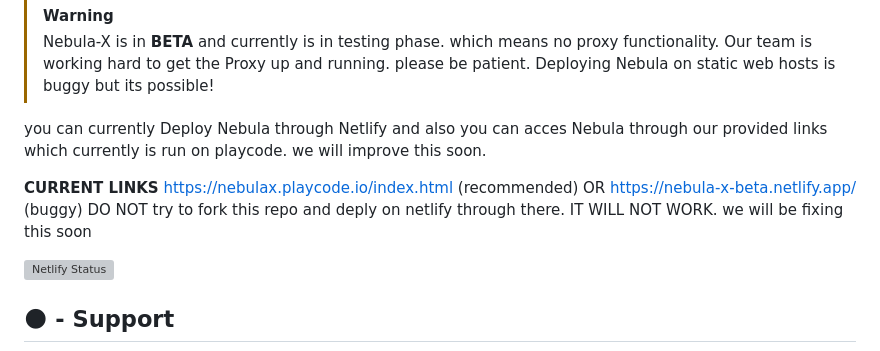
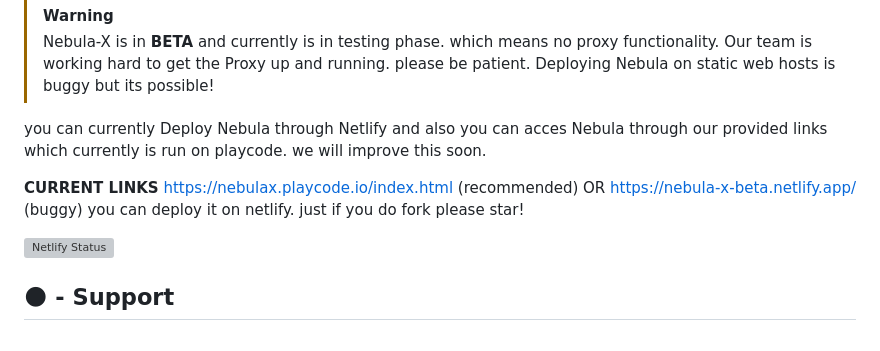
Before and after one commit to Nebula-X-Development/Nebula-X, a Markdown page: README.md, the part around the change. GitHub-like rendering; grey boxes are pictures that could not be loaded.

```diff
--- a/README.md
+++ b/README.md
@@ -47,7 +47,7 @@ v2.0.0 notes
 you can currently Deploy Nebula through Netlify and also you can acces Nebula through our provided links which currently is run on playcode. we will improve this soon.
 
 **CURRENT LINKS** https://nebulax.playcode.io/index.html (recommended) OR https://nebula-x-beta.netlify.app/ (buggy)
-DO NOT try to fork this repo and deply on netlify through there. IT WILL NOT WORK. we will be fixing this soon
+you can deploy it on netlify. just if you do fork please star!
 
 [![Netlify Status](https://api.netlify.com/api/v1/badges/dc7e44f8-980c-4f2a-a2b4-2a1606aa4b3d/deploy-status)](https://app.netlify.com/sites/nebula-x-beta/deploys)
 
```
